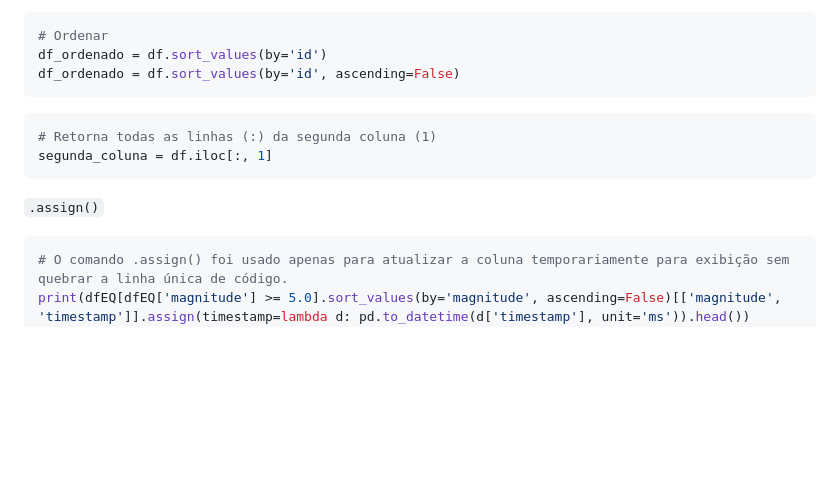
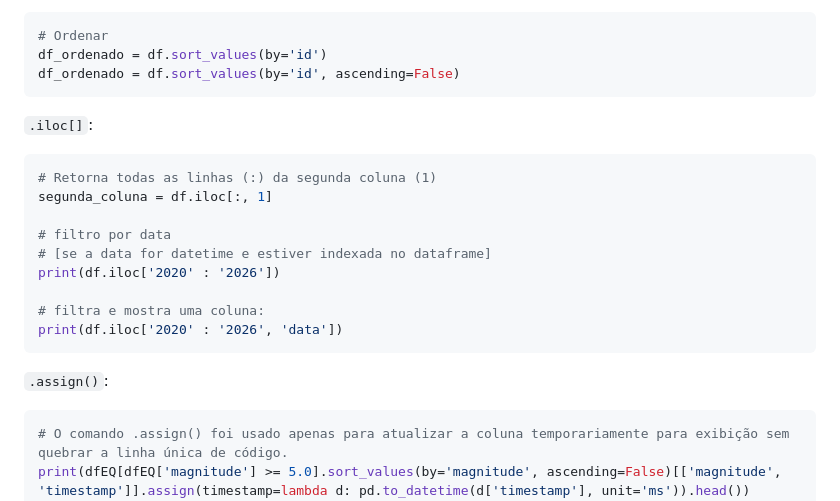
Before and after one commit to User-3396/AI-Framework, a Markdown page: readme-python.md, the part around the change. Drawn GitHub-style; folded sections open; blank space fills up the shorter version.

Commit message:
Update readme with pandas .iloc and .assign examples
Added examples for using .iloc[] and .assign() methods in pandas.

````diff
--- a/readme-python.md
+++ b/readme-python.md
@@ -110,12 +110,21 @@ df_ordenado = df.sort_values(by='id')
 df_ordenado = df.sort_values(by='id', ascending=False)
 ```
 
+`.iloc[]`:
+
 ```python
 # Retorna todas as linhas (:) da segunda coluna (1)
 segunda_coluna = df.iloc[:, 1]
+
+# filtro por data
+# [se a data for datetime e estiver indexada no dataframe]
+print(df.iloc['2020' : '2026'])
+
+# filtra e mostra uma coluna:
+print(df.iloc['2020' : '2026', 'data'])
 ```
 
-`.assign()`
+`.assign()`:
 
 ```python
 # O comando .assign() foi usado apenas para atualizar a coluna temporariamente para exibição sem quebrar a linha única de código.
````
